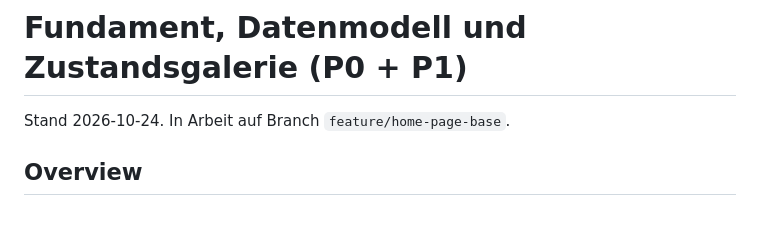
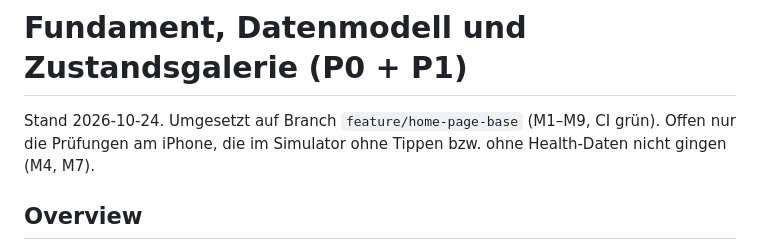
Before and after one commit to Scully98/CalorieWeightBalancer, a Markdown page: docs/specs/2026-10-24-foundation-demo-data.md, the part around the change. Drawn GitHub-style; blank space fills up the shorter version.

Commit message:
docs: mark foundation spec implemented
Co-Authored-By: Claude Opus 5.5 <noreply@anthropic.com>

```diff
--- a/docs/specs/2026-10-24-foundation-demo-data.md
+++ b/docs/specs/2026-10-24-foundation-demo-data.md
@@ -1,6 +1,6 @@
 # Fundament, Datenmodell und Zustandsgalerie (P0 + P1)
 
-Stand 2026-10-24. In Arbeit auf Branch `feature/home-page-base`.
+Stand 2026-10-24. Umgesetzt auf Branch `feature/home-page-base` (M1–M9, CI grün). Offen nur die Prüfungen am iPhone, die im Simulator ohne Tippen bzw. ohne Health-Daten nicht gingen (M4, M7).
 
 ## Overview
 
```
